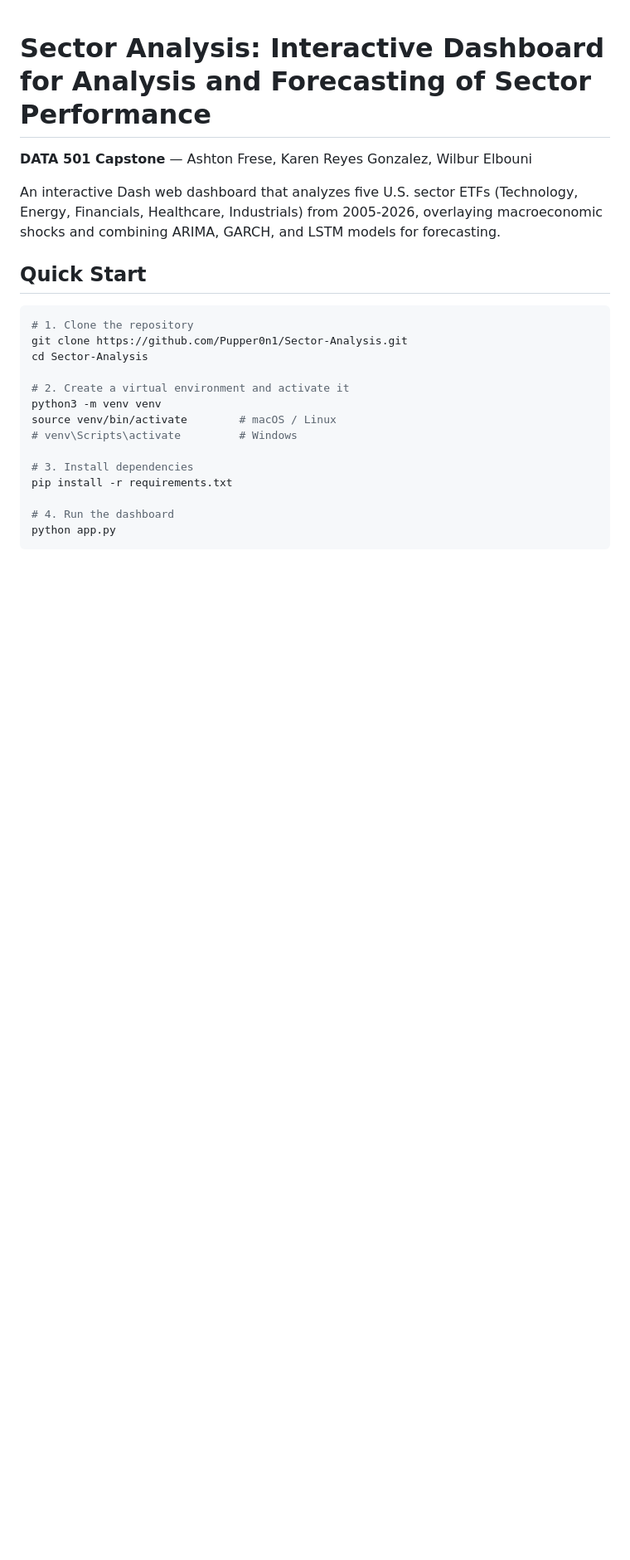
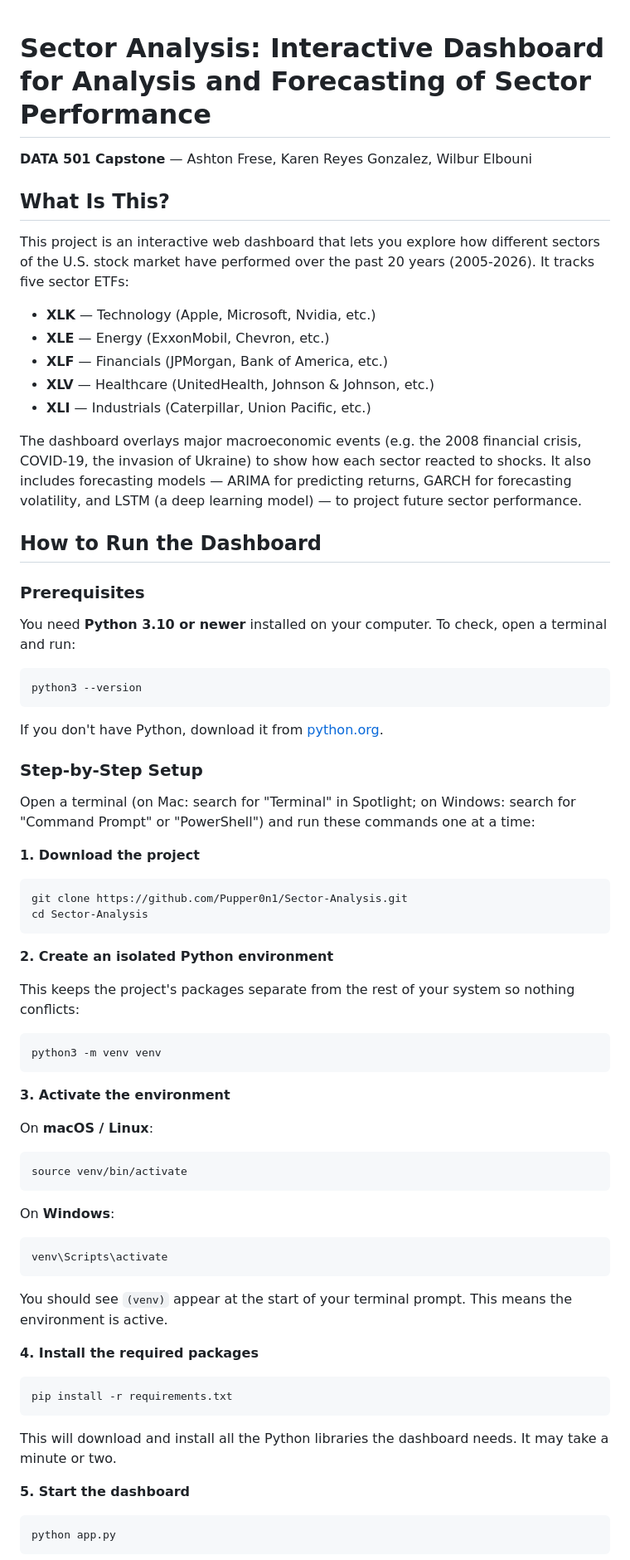
Before and after one commit to Pupper0n1/Sector-Analysis, a Markdown page: README.md, the part around one of its changes. Shown at 83% size. GitHub-like rendering; blank space fills up the shorter version.

````diff
--- a/README.md
+++ b/README.md
@@ -2,24 +2,74 @@
 
 **DATA 501 Capstone** — Ashton Frese, Karen Reyes Gonzalez, Wilbur Elbouni
 
-An interactive Dash web dashboard that analyzes five U.S. sector ETFs (Technology, Energy, Financials, Healthcare, Industrials) from 2005-2026, overlaying macroeconomic shocks and combining ARIMA, GARCH, and LSTM models for forecasting.
+## What Is This?
 
-## Quick Start
+This project is an interactive web dashboard that lets you explore how different sectors of the U.S. stock market have performed over the past 20 years (2005-2026). It tracks five sector ETFs:
+
+- **XLK** — Technology (Apple, Microsoft, Nvidia, etc.)
+- **XLE** — Energy (ExxonMobil, Chevron, etc.)
+- **XLF** — Financials (JPMorgan, Bank of America, etc.)
+- **XLV** — Healthcare (UnitedHealth, Johnson & Johnson, etc.)
+- **XLI** — Industrials (Caterpillar, Union Pacific, etc.)
+
+The dashboard overlays major macroeconomic events (e.g. the 2008 financial crisis, COVID-19, the invasion of Ukraine) to show how each sector reacted to shocks. It also includes forecasting models — ARIMA for predicting returns, GARCH for forecasting volatility, and LSTM (a deep learning model) — to project future sector performance.
+
+## How to Run the Dashboard
+
+### Prerequisites
+
+You need **Python 3.10 or newer** installed on your computer. To check, open a terminal and run:
 
 ```bash
-# 1. Clone the repository
+python3 --version
+```
+
+If you don't have Python, download it from [python.org](https://www.python.org/downloads/).
+
+### Step-by-Step Setup
+
+Open a terminal (on Mac: search for "Terminal" in Spotlight; on Windows: search for "Command Prompt" or "PowerShell") and run these commands one at a time:
+
+**1. Download the project**
+
+```bash
 git clone https://github.com/Pupper0n1/Sector-Analysis.git
 cd Sector-Analysis
+```
 
-# 2. Create a virtual environment and activate it
+**2. Create an isolated Python environment**
+
+This keeps the project's packages separate from the rest of your system so nothing conflicts:
+
+```bash
 python3 -m venv venv
-source venv/bin/activate        # macOS / Linux
-# venv\Scripts\activate         # Windows
+```
 
-# 3. Install dependencies
+**3. Activate the environment**
+
+On **macOS / Linux**:
+```bash
+source venv/bin/activate
+```
+
+On **Windows**:
+```bash
+venv\Scripts\activate
+```
+
+You should see `(venv)` appear at the start of your terminal prompt. This means the environment is active.
+
+**4. Install the required packages**
+
+```bash
 pip install -r requirements.txt
+```
 
-# 4. Run the dashboard
+This will download and install all the Python libraries the dashboard needs. It may take a minute or two.
+
+**5. Start the dashboard**
+
+```bash
 python app.py
 ```
 
````
Also changed, not shown: other parts of README.md (+63 -46 lines).
